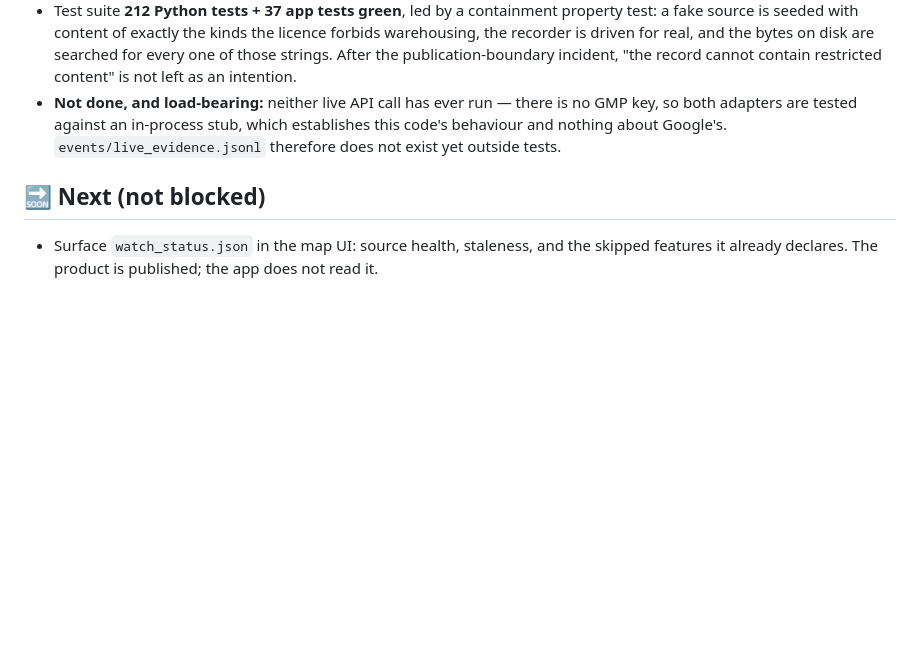
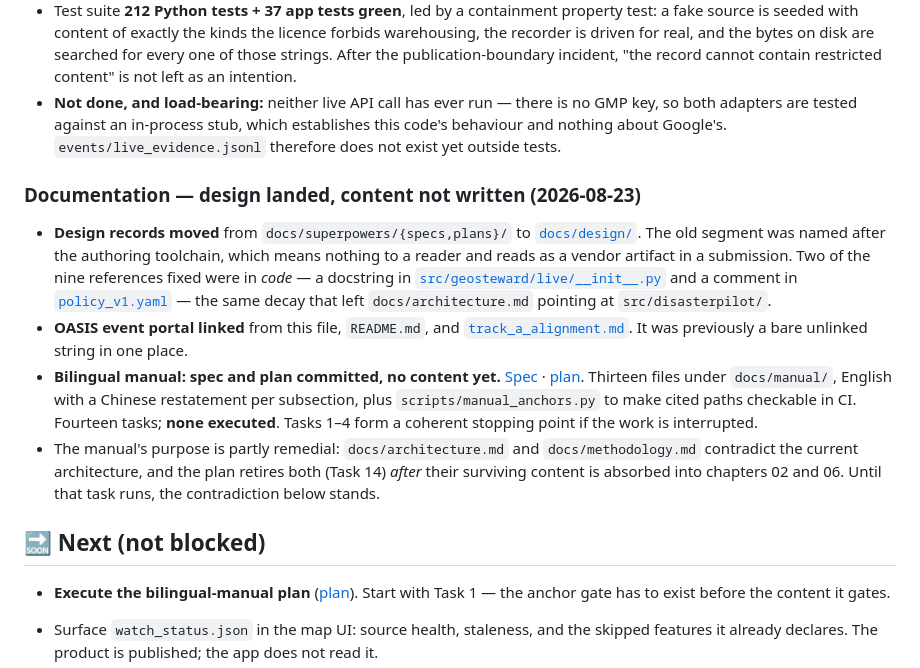
Before and after one commit to rayford295/ray-resilience, a Markdown page: docs/STATUS.md, the part around the change. GitHub-like rendering; blank space fills up the shorter version.

Commit message:
docs: STATUS records the documentation line, including what is not done
The ledger had no entry for today's work, so the design of the manual was
invisible to anyone reading the canonical done/next/blocked report -- which
defeats the point of having one.

Records the docs/design/ move, the OASIS portal links, and that the manual's
spec and plan are committed while none of the fourteen tasks have run. Also
records why the docs/architecture.md contradiction is still listed under
Known limitations: retiring it is Task 14, deliberately last, because its
surviving content has to be absorbed first.

Co-Authored-By: Claude Opus 5 (1M context) <noreply@anthropic.com>

```diff
--- a/docs/STATUS.md
+++ b/docs/STATUS.md
@@ -236,7 +236,33 @@ derived from it accountable?**
   code's behaviour and nothing about Google's. `events/live_evidence.jsonl` therefore
   does not exist yet outside tests.
 
+### Documentation — design landed, content not written (2026-08-23)
+
+- **Design records moved** from `docs/superpowers/{specs,plans}/` to
+  [`docs/design/`](design/). The old segment was named after the authoring toolchain,
+  which means nothing to a reader and reads as a vendor artifact in a submission. Two of
+  the nine references fixed were in *code* — a docstring in
+  [`src/geosteward/live/__init__.py`](../src/geosteward/live/__init__.py) and a comment in
+  [`policy_v1.yaml`](../src/geosteward/harness/policy_v1.yaml) — the same decay that left
+  `docs/architecture.md` pointing at `src/disasterpilot/`.
+- **OASIS event portal linked** from this file, `README.md`, and
+  [`track_a_alignment.md`](track_a_alignment.md). It was previously a bare unlinked string
+  in one place.
+- **Bilingual manual: spec and plan committed, no content yet.**
+  [Spec](design/specs/2026-08-23-bilingual-manual-design.md) ·
+  [plan](design/plans/2026-08-23-bilingual-manual.md). Thirteen files under `docs/manual/`,
+  English with a Chinese restatement per subsection, plus `scripts/manual_anchors.py` to
+  make cited paths checkable in CI. Fourteen tasks; **none executed**. Tasks 1–4 form a
+  coherent stopping point if the work is interrupted.
+- The manual's purpose is partly remedial: `docs/architecture.md` and
+  `docs/methodology.md` contradict the current architecture, and the plan retires both
+  (Task 14) *after* their surviving content is absorbed into chapters 02 and 06. Until
+  that task runs, the contradiction below stands.
+
 ## 🔜 Next (not blocked)
+
+- **Execute the bilingual-manual plan** ([plan](design/plans/2026-08-23-bilingual-manual.md)).
+  Start with Task 1 — the anchor gate has to exist before the content it gates.
 
 - Surface `watch_status.json` in the map UI: source health, staleness, and the skipped
   features it already declares. The product is published; the app does not read it.
```
